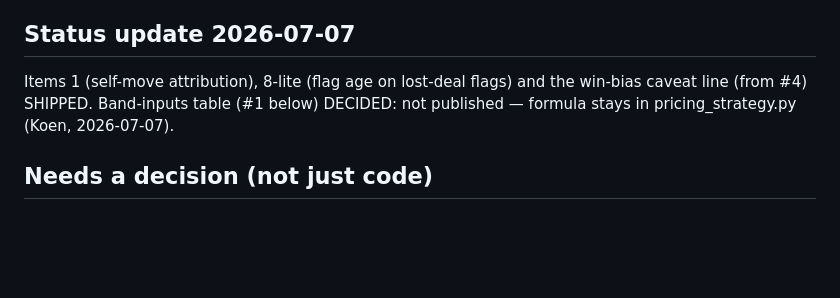
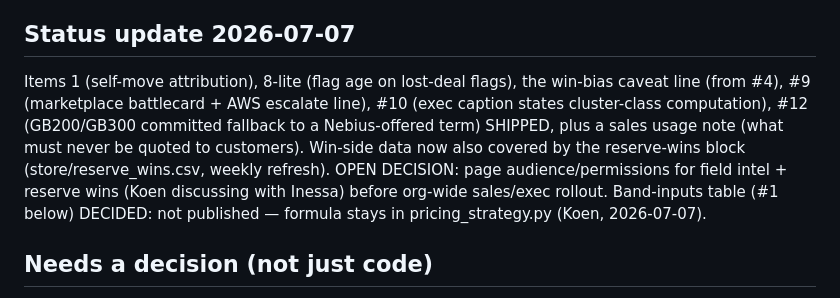
Before and after one commit to koen-nebius/price-monitor, a Markdown page: analysis/storm_backlog.md, the part around the change. Rendered like a GitHub page; blank space fills up the shorter version.

Commit message:
docs: backlog status after sales-readiness fixes
Co-Authored-By: Claude Opus 4.8 (1M context) <noreply@anthropic.com>

```diff
--- a/analysis/storm_backlog.md
+++ b/analysis/storm_backlog.md
@@ -6,8 +6,14 @@ in storm_audit_2026-07-06.json. The 5 cheap/high fixes shipped in commit dde8889
 Remaining items, ranked; owner = Koen unless noted.
 
 ## Status update 2026-07-07
-Items 1 (self-move attribution), 8-lite (flag age on lost-deal flags) and the
-win-bias caveat line (from #4) SHIPPED. Band-inputs table (#1 below) DECIDED:
+Items 1 (self-move attribution), 8-lite (flag age on lost-deal flags), the
+win-bias caveat line (from #4), #9 (marketplace battlecard + AWS escalate line),
+#10 (exec caption states cluster-class computation), #12 (GB200/GB300 committed
+fallback to a Nebius-offered term) SHIPPED, plus a sales usage note (what must
+never be quoted to customers). Win-side data now also covered by the
+reserve-wins block (store/reserve_wins.csv, weekly refresh).
+OPEN DECISION: page audience/permissions for field intel + reserve wins
+(Koen discussing with Inessa) before org-wide sales/exec rollout. Band-inputs table (#1 below) DECIDED:
 not published — formula stays in pricing_strategy.py (Koen, 2026-07-07).
 
 ## Needs a decision (not just code)
```
